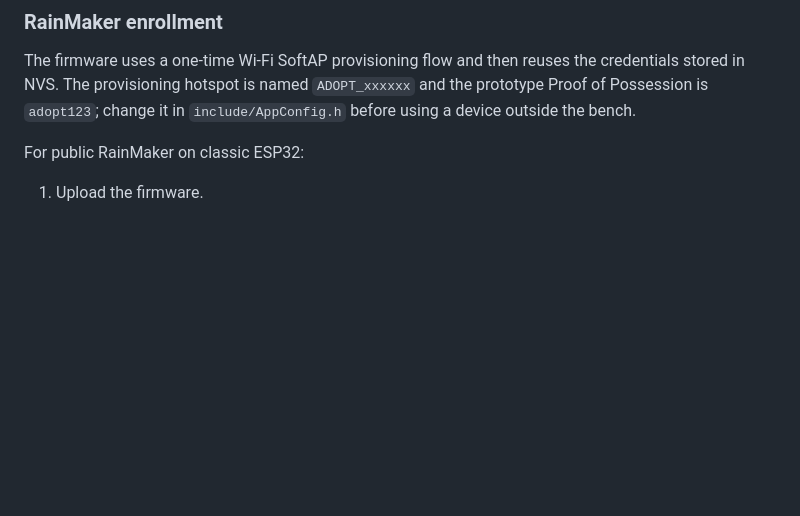
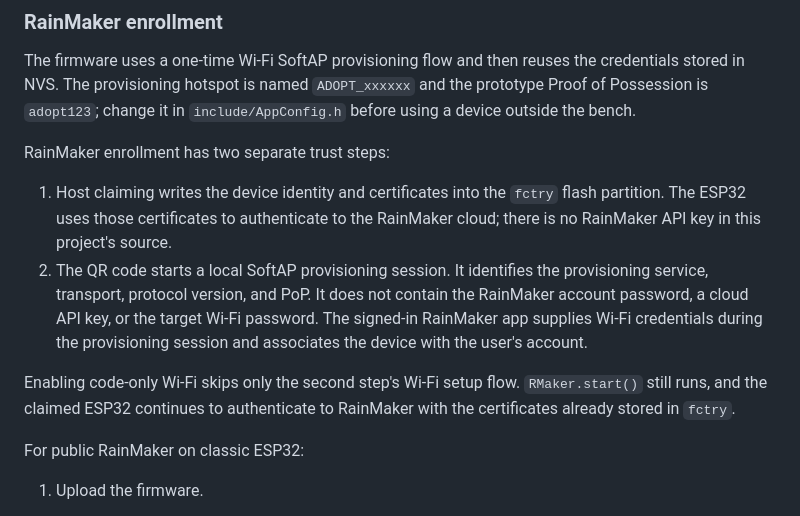
Before and after one commit to err0rgod/adoptive-automation, a Markdown page: README.md, the part around the change. Rendered like a GitHub page; blank space fills up the shorter version.

Commit message:
Document RainMaker claiming and provisioning

```diff
--- a/README.md
+++ b/README.md
@@ -99,6 +99,21 @@ credentials stored in NVS. The provisioning hotspot is named `ADOPT_xxxxxx` and
 the prototype Proof of Possession is `adopt123`; change it in
 `include/AppConfig.h` before using a device outside the bench.
 
+RainMaker enrollment has two separate trust steps:
+
+1. Host claiming writes the device identity and certificates into the `fctry`
+   flash partition. The ESP32 uses those certificates to authenticate to the
+   RainMaker cloud; there is no RainMaker API key in this project's source.
+2. The QR code starts a local SoftAP provisioning session. It identifies the
+   provisioning service, transport, protocol version, and PoP. It does not
+   contain the RainMaker account password, a cloud API key, or the target Wi-Fi
+   password. The signed-in RainMaker app supplies Wi-Fi credentials during the
+   provisioning session and associates the device with the user's account.
+
+Enabling code-only Wi-Fi skips only the second step's Wi-Fi setup flow.
+`RMaker.start()` still runs, and the claimed ESP32 continues to authenticate to
+RainMaker with the certificates already stored in `fctry`.
+
 For public RainMaker on classic ESP32:
 
 1. Upload the firmware.
```
